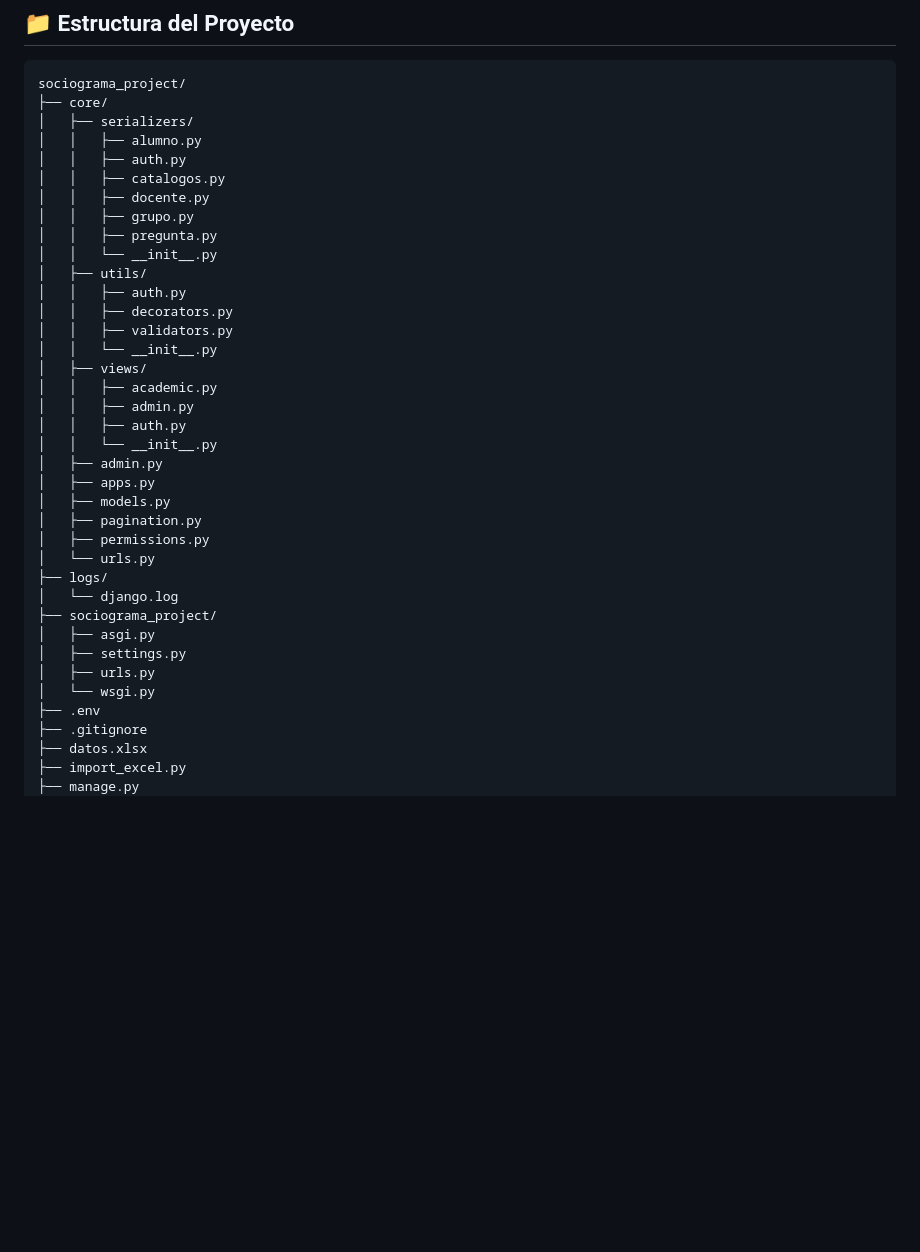
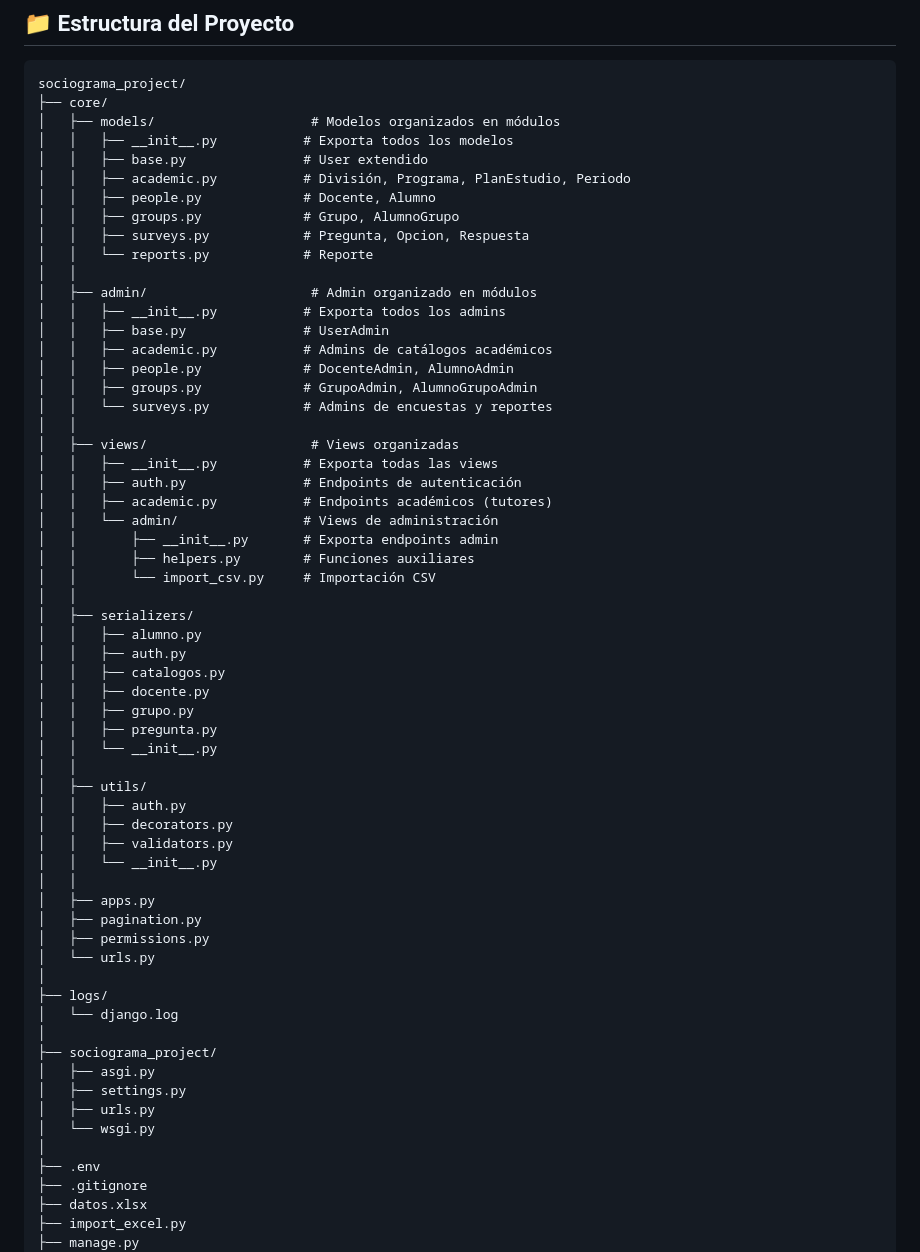
Before and after one commit to IngEsau/SociogramaBackend, a Markdown page: README.md, the part around one of its changes. Rendered like a GitHub page; blank space fills up the shorter version.

Commit message:
docs: Actualizar estructura del proyecto en README
- Documentar modularización de models/, admin/ y views/admin/
- Mantener resto de documentación sin cambios

````diff
--- a/README.md
+++ b/README.md
@@ -96,6 +96,32 @@ JWT_REFRESH_TOKEN_LIFETIME=7
 ```
 sociograma_project/
 ├── core/
+│   ├── models/                    # Modelos organizados en módulos
+│   │   ├── __init__.py           # Exporta todos los modelos
+│   │   ├── base.py               # User extendido
+│   │   ├── academic.py           # División, Programa, PlanEstudio, Periodo
+│   │   ├── people.py             # Docente, Alumno
+│   │   ├── groups.py             # Grupo, AlumnoGrupo
+│   │   ├── surveys.py            # Pregunta, Opcion, Respuesta
+│   │   └── reports.py            # Reporte
+│   │
+│   ├── admin/                     # Admin organizado en módulos
+│   │   ├── __init__.py           # Exporta todos los admins
+│   │   ├── base.py               # UserAdmin
+│   │   ├── academic.py           # Admins de catálogos académicos
+│   │   ├── people.py             # DocenteAdmin, AlumnoAdmin
+│   │   ├── groups.py             # GrupoAdmin, AlumnoGrupoAdmin
+│   │   └── surveys.py            # Admins de encuestas y reportes
+│   │
+│   ├── views/                     # Views organizadas
+│   │   ├── __init__.py           # Exporta todas las views
+│   │   ├── auth.py               # Endpoints de autenticación
+│   │   ├── academic.py           # Endpoints académicos (tutores)
+│   │   └── admin/                # Views de administración
+│   │       ├── __init__.py       # Exporta endpoints admin
+│   │       ├── helpers.py        # Funciones auxiliares
+│   │       └── import_csv.py     # Importación CSV
+│   │
 │   ├── serializers/
 │   │   ├── alumno.py
 │   │   ├── auth.py
@@ -104,29 +130,27 @@ sociograma_project/
 │   │   ├── grupo.py
 │   │   ├── pregunta.py
 │   │   └── __init__.py
+│   │
 │   ├── utils/
 │   │   ├── auth.py
 │   │   ├── decorators.py
 │   │   ├── validators.py
 │   │   └── __init__.py
-│   ├── views/
-│   │   ├── academic.py
-│   │   ├── admin.py
-│   │   ├── auth.py
-│   │   └── __init__.py
-│   ├── admin.py
+│   │
 │   ├── apps.py
-│   ├── models.py
 │   ├── pagination.py
 │   ├── permissions.py
 │   └── urls.py
+│
 ├── logs/
 │   └── django.log
+│
 ├── sociograma_project/
 │   ├── asgi.py
 │   ├── settings.py
 │   ├── urls.py
 │   └── wsgi.py
+│
 ├── .env
 ├── .gitignore
 ├── datos.xlsx
````
Also changed, not shown: other parts of README.md (+1 -1 lines).
